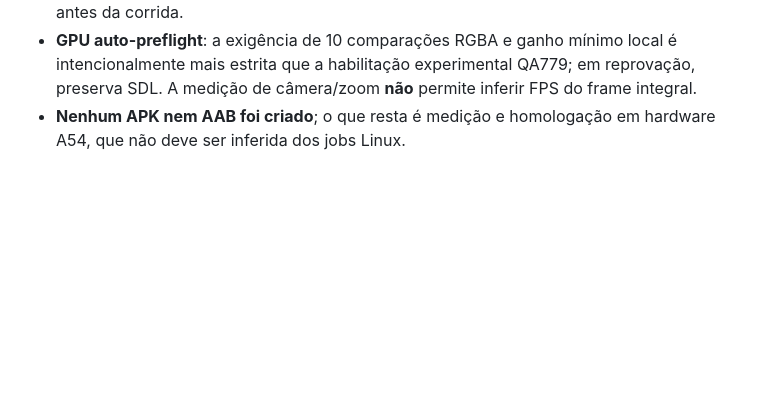
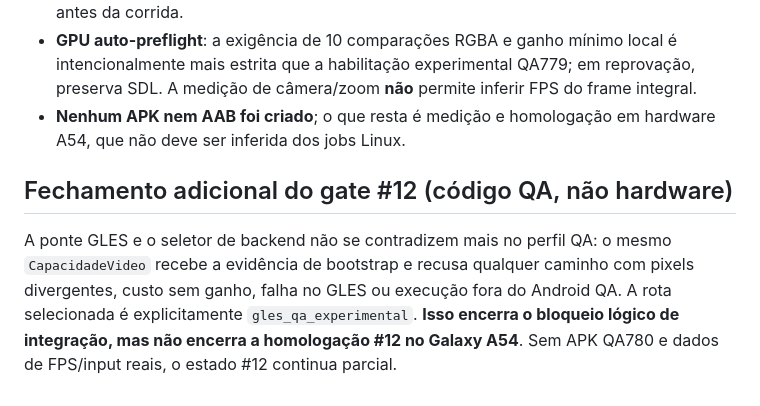
Before and after one commit to MrPoopBR/pixel_rush, a Markdown page: QA_TRACKER_32_v327780.md, the part around the change. GitHub-like rendering; blank space fills up the shorter version.

Commit message:
QA780: documentar backend QA auto-gated e evidencia de homologacao separada

```diff
--- a/QA_TRACKER_32_v327780.md
+++ b/QA_TRACKER_32_v327780.md
@@ -38,3 +38,6 @@ O ponto de partida QA779 falhou no CI offline #41910343167 pelo PIN antigo do br
 - **Mesa GLES2/GLES3 + PBO**: Actions #41914146128 (passou), incluindo 720 quadros sintéticos GLES, cenas reais e ring PBO; adicionado novo gate de bootstrap `pixelrush_qa_gpu_preflight_v327780.py` para impedir ativação insegura no driver Android antes da corrida.
 - **GPU auto-preflight**: a exigência de 10 comparações RGBA e ganho mínimo local é intencionalmente mais estrita que a habilitação experimental QA779; em reprovação, preserva SDL. A medição de câmera/zoom **não** permite inferir FPS do frame integral.
 - **Nenhum APK nem AAB foi criado**; o que resta é medição e homologação em hardware A54, que não deve ser inferida dos jobs Linux.
+
+## Fechamento adicional do gate #12 (código QA, não hardware)
+A ponte GLES e o seletor de backend não se contradizem mais no perfil QA: o mesmo `CapacidadeVideo` recebe a evidência de bootstrap e recusa qualquer caminho com pixels divergentes, custo sem ganho, falha no GLES ou execução fora do Android QA. A rota selecionada é explicitamente `gles_qa_experimental`. **Isso encerra o bloqueio lógico de integração, mas não encerra a homologação #12 no Galaxy A54**. Sem APK QA780 e dados de FPS/input reais, o estado #12 continua parcial.
```
